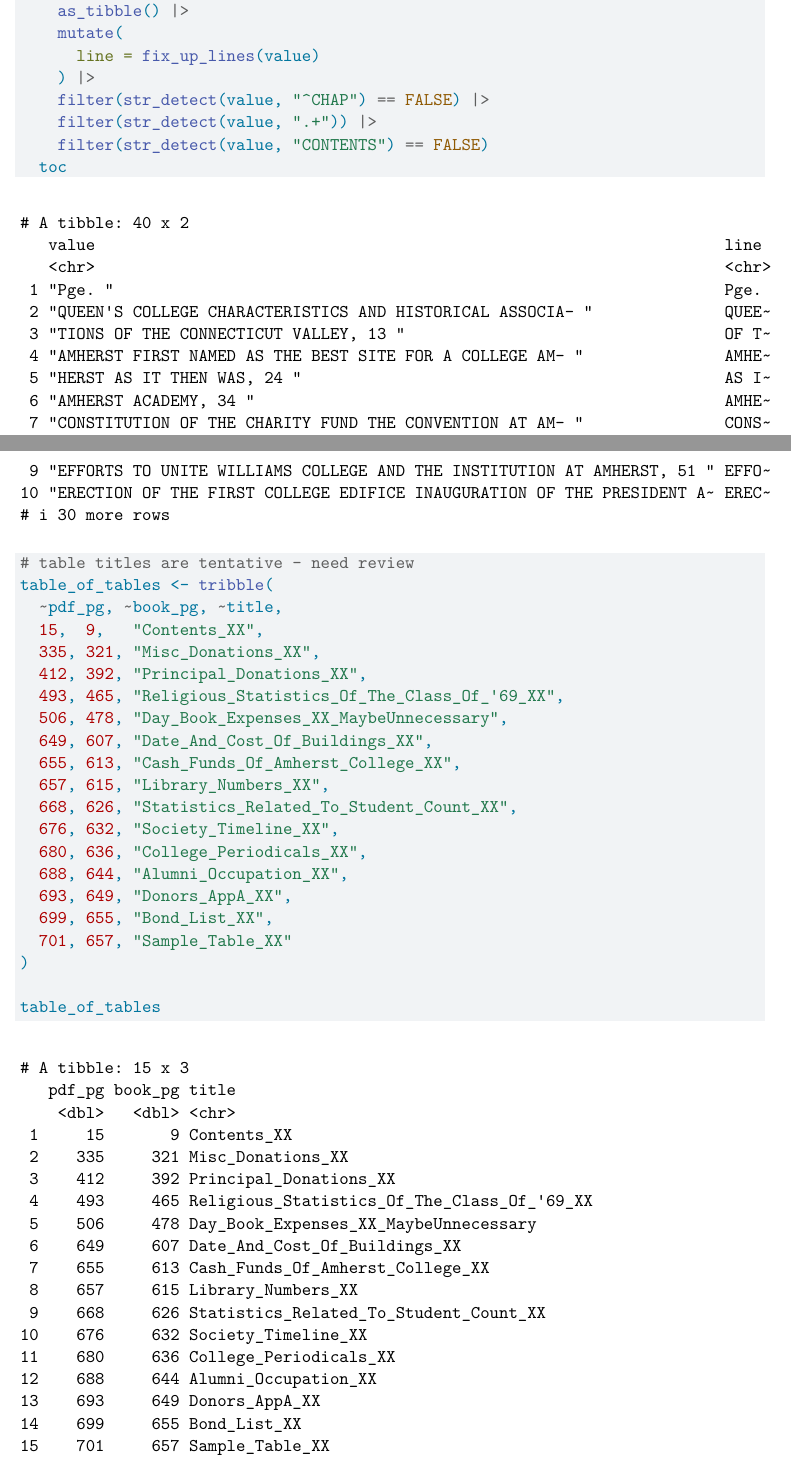
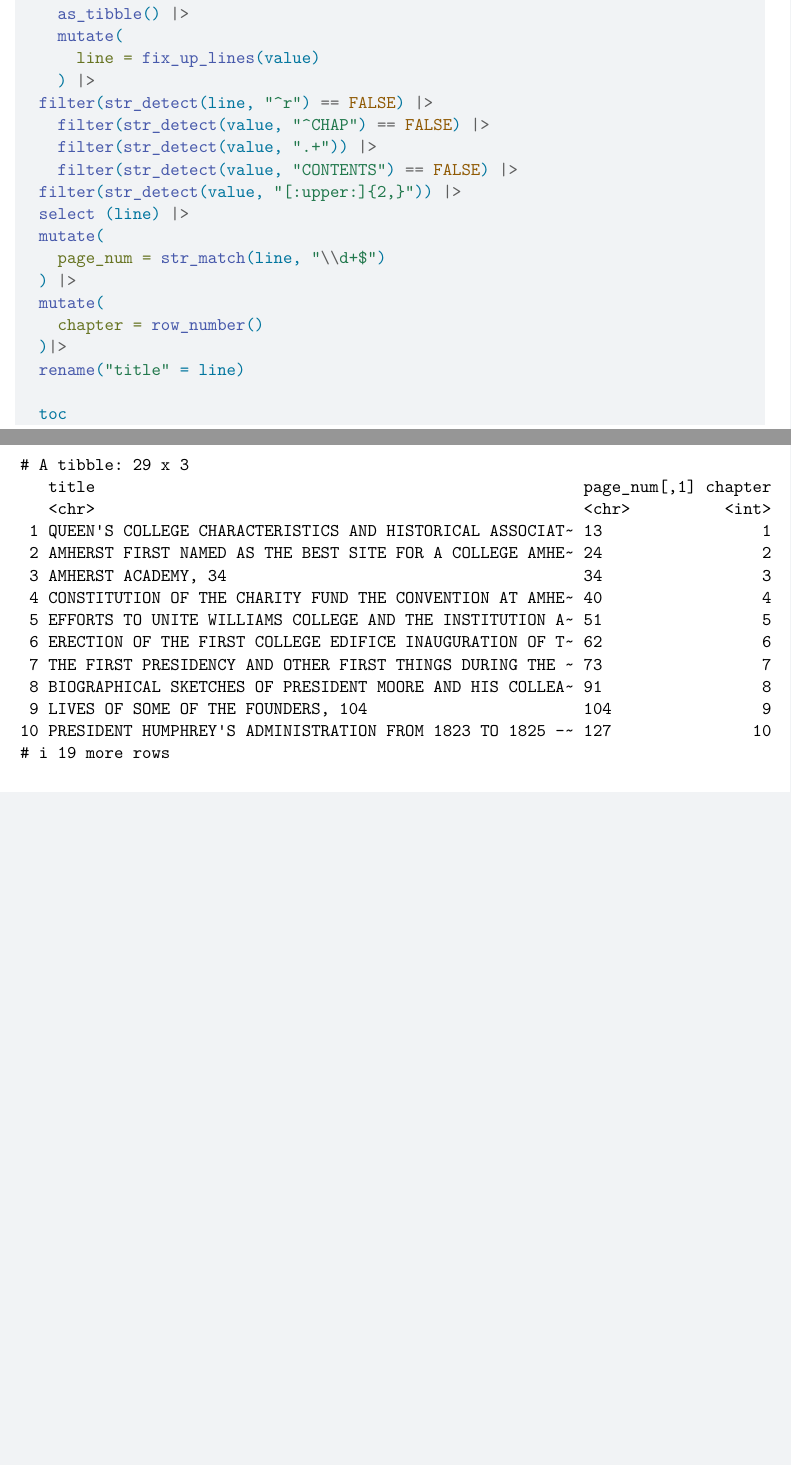
Before and after one commit to STAT325-S24/HistoryAmherstCollege, a Quarto document (data-raw/table_of_contents.qmd): two parts of pages 1 and 2 of 2, joined at a grey line, cut so that both start at the same text, the shorter picture padded with empty space. Rendered offline with R 4.5, knitr and Pandoc in place of Quarto, then LaTeX, with nearby package versions.

Commit message:
Table of Contents Added

````diff
--- a/data-raw/table_of_contents.qmd
+++ b/data-raw/table_of_contents.qmd
@@ -41,34 +41,23 @@ path <- getwd()
     mutate(
       line = fix_up_lines(value)
     ) |>
+  filter(str_detect(line, "^r") == FALSE) |>
     filter(str_detect(value, "^CHAP") == FALSE) |>
     filter(str_detect(value, ".+")) |>
-    filter(str_detect(value, "CONTENTS") == FALSE)
+    filter(str_detect(value, "CONTENTS") == FALSE) |>
+  filter(str_detect(value, "[:upper:]{2,}")) |>
+  select (line) |>
+  mutate(
+    page_num = str_match(line, "\\d+$")
+  ) |>
+  mutate(
+    chapter = row_number()
+  )|>
+  rename("title" = line)
+
   toc
 
 
 
 
-
-# table titles are tentative - need review
-table_of_tables <- tribble(
-  ~pdf_pg, ~book_pg, ~title,
-  15,  9,   "Contents_XX",
-  335, 321, "Misc_Donations_XX",
-  412, 392, "Principal_Donations_XX",
-  493, 465, "Religious_Statistics_Of_The_Class_Of_'69_XX",
-  506, 478, "Day_Book_Expenses_XX_MaybeUnnecessary",
-  649, 607, "Date_And_Cost_Of_Buildings_XX",
-  655, 613, "Cash_Funds_Of_Amherst_College_XX",
-  657, 615, "Library_Numbers_XX",
-  668, 626, "Statistics_Related_To_Student_Count_XX",
-  676, 632, "Society_Timeline_XX",
-  680, 636, "College_Periodicals_XX",
-  688, 644, "Alumni_Occupation_XX",
-  693, 649, "Donors_AppA_XX",
-  699, 655, "Bond_List_XX",
-  701, 657, "Sample_Table_XX"
-)
-
-table_of_tables
 ```
````
Also changed, not shown: data-raw/table_of_contents.pdf (added), data-raw/table_of_contents.qmd (8 more changed lines).
